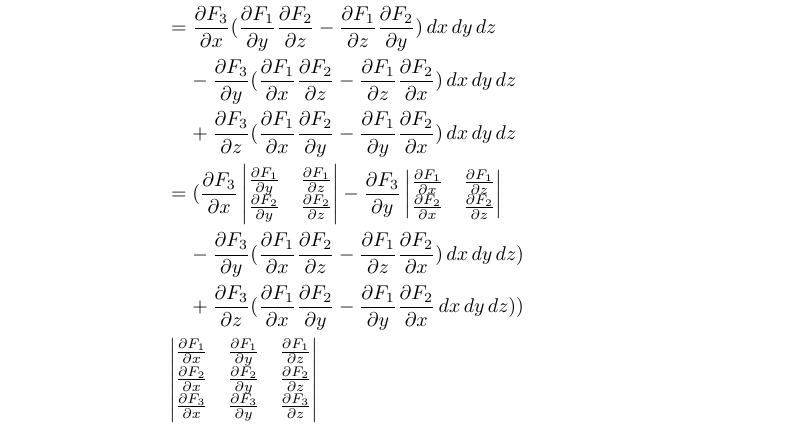
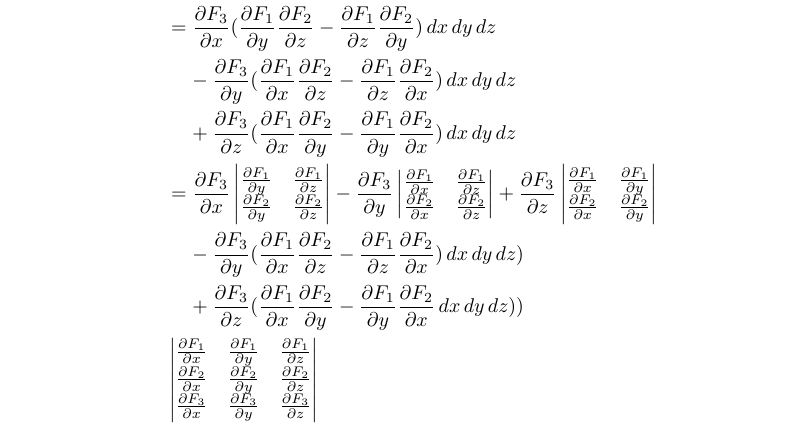
Before and after one commit to poonkeegan/school, a LaTeX document (matb42/a10.tex): part of page 2 of 11, cut so that both start at the same text. The pictures show the PDF file matb42/a10.pdf that the author committed with the source.

Commit message:
Mon Mar 26 17:53:46 EDT 2018

```diff
--- a/matb42/a10.tex
+++ b/matb42/a10.tex
@@ -70,8 +70,9 @@ Apr 3rd 2018}
                 &=  \partis{x}{F_3} (\partis{y}{F_1} \partis{z}{F_2} - \partis{z}{F_1} \partis{y}{F_2}) \, dx \, dy \, dz \\
                 &\; \; \; \; - \partis{y}{F_3} (\partis{x}{F_1} \partis{z}{F_2} - \partis{z}{F_1} \partis{x}{F_2}) \, dx \, dy \, dz \\
                 &\; \; \; \; + \partis{z}{F_3} (\partis{x}{F_1} \partis{y}{F_2} - \partis{y}{F_1} \partis{x}{F_2})\, dx \, dy \, dz \\
-                &= ( \partis{x}{F_3} \begin{vmatrix} \partis{y}{F_1} & \partis{z}{F_1} \\ \partis{y}{F_2} & \partis{z}{F_2} \end{vmatrix}
-                - \partis{y}{F_3} \begin{vmatrix} \partis{x}{F_1} & \partis{z}{F_1} \\ \partis{x}{F_2} & \partis{z}{F_2} \end{vmatrix} \\
+                &=  \partis{x}{F_3} \begin{vmatrix} \partis{y}{F_1} & \partis{z}{F_1} \\ \partis{y}{F_2} & \partis{z}{F_2} \end{vmatrix}
+                - \partis{y}{F_3} \begin{vmatrix} \partis{x}{F_1} & \partis{z}{F_1} \\ \partis{x}{F_2} & \partis{z}{F_2} \end{vmatrix}
+                + \partis{z}{F_3} \begin{vmatrix} \partis{x}{F_1} & \partis{y}{F_1} \\ \partis{x}{F_2} & \partis{y}{F_2} \end{vmatrix} \\
                 &\; \; \; \; - \partis{y}{F_3} (\partis{x}{F_1} \partis{z}{F_2} - \partis{z}{F_1} \partis{x}{F_2}) \, dx \, dy \, dz) \\
                 &\; \; \; \; + \partis{z}{F_3} (\partis{x}{F_1} \partis{y}{F_2} - \partis{y}{F_1} \partis{x}{F_2}\, dx \, dy \, dz)) \\
                 &
```
Also changed, not shown: matb42/a10.pdf.
